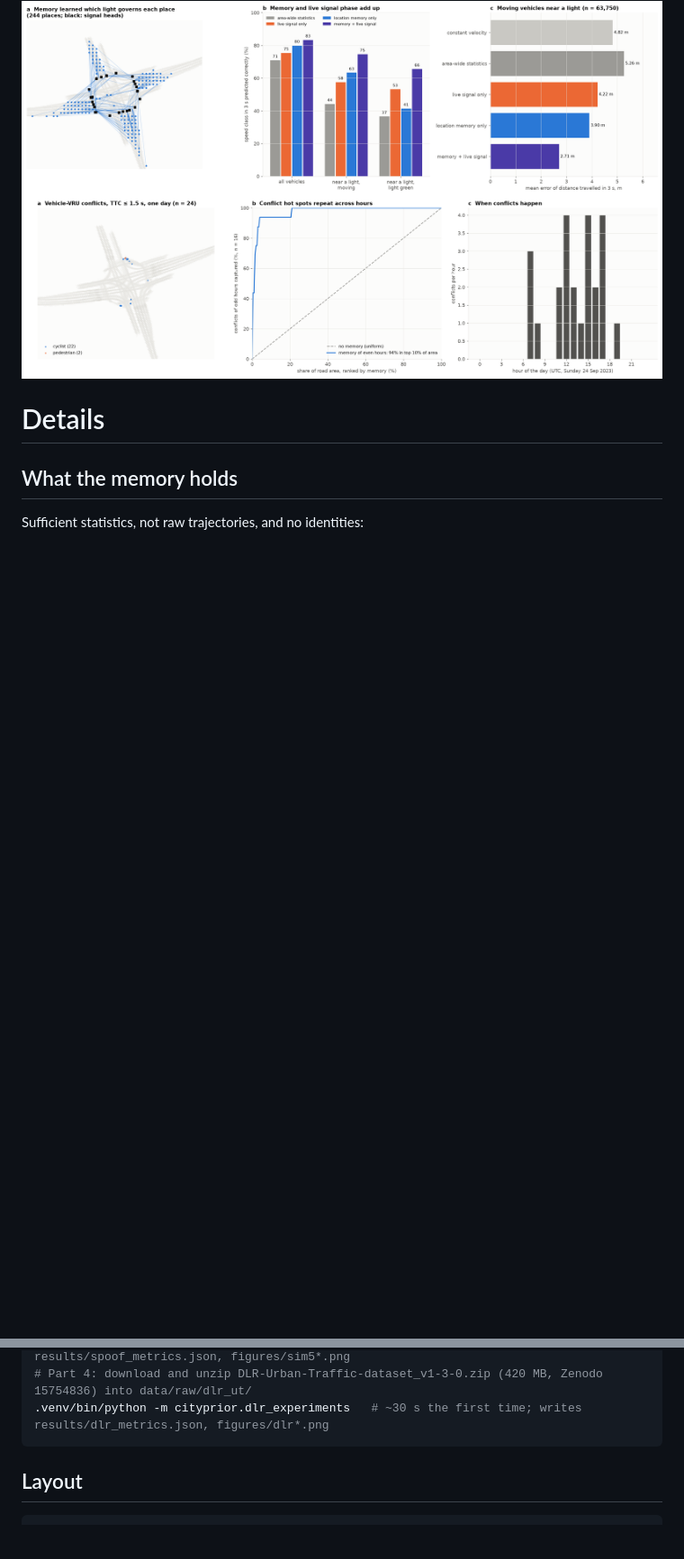
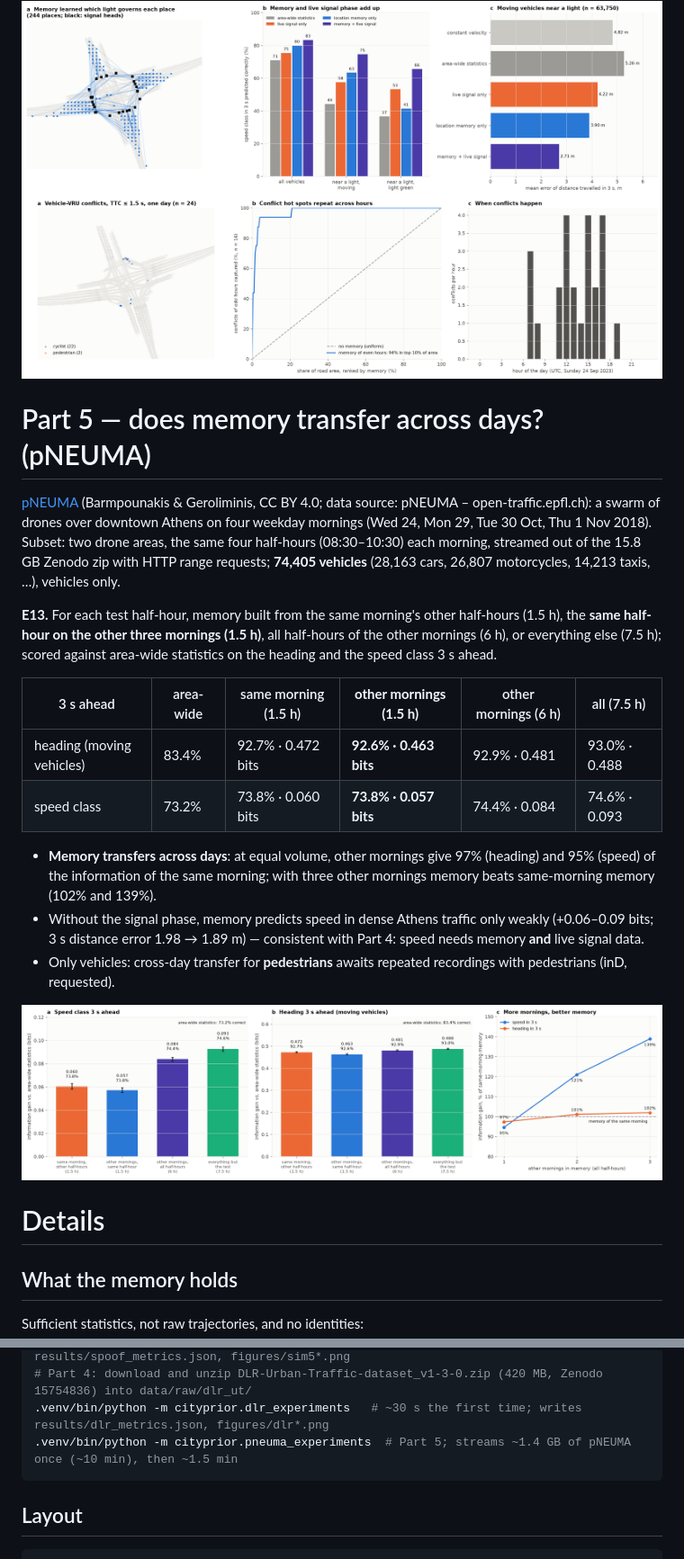
Before and after one commit to f0444/cityprior, a Markdown page: README.md, 2 parts joined by grey strips. Shown at 90% size. GitHub-like rendering; pictures changed too: results/figures/pneuma1_cross_day.png (added); blank space fills up the shorter version.

````diff
--- a/README.md
+++ b/README.md
@@ -213,6 +216,30 @@ small sample.
 ![Signal memory](results/figures/dlr1_signal_memory.png)
 ![Conflicts](results/figures/dlr2_conflicts.png)
 
+# Part 5 — does memory transfer across days? (pNEUMA)
+
+[pNEUMA](https://open-traffic.epfl.ch) (Barmpounakis & Geroliminis, CC BY 4.0; data source: pNEUMA – open-traffic.epfl.ch):
+a swarm of drones over downtown Athens on four weekday mornings (Wed 24, Mon 29, Tue 30 Oct, Thu 1 Nov 2018).
+Subset: two drone areas, the same four half-hours (08:30–10:30) each morning, streamed out of the 15.8 GB Zenodo zip
+with HTTP range requests; **74,405 vehicles** (28,163 cars, 26,807 motorcycles, 14,213 taxis, …), vehicles only.
+
+**E13.** For each test half-hour, memory built from the same morning's other half-hours (1.5 h), the **same
+half-hour on the other three mornings (1.5 h)**, all half-hours of the other mornings (6 h), or everything else
+(7.5 h); scored against area-wide statistics on the heading and the speed class 3 s ahead.
+
+| 3 s ahead | area-wide | same morning (1.5 h) | **other mornings (1.5 h)** | other mornings (6 h) | all (7.5 h) |
+|---|---|---|---|---|---|
+| heading (moving vehicles) | 83.4% | 92.7% · 0.472 bits | **92.6% · 0.463 bits** | 92.9% · 0.481 | 93.0% · 0.488 |
+| speed class | 73.2% | 73.8% · 0.060 bits | **73.8% · 0.057 bits** | 74.4% · 0.084 | 74.6% · 0.093 |
+
+* **Memory transfers across days**: at equal volume, other mornings give 97% (heading) and 95% (speed) of the
+  information of the same morning; with three other mornings memory beats same-morning memory (102% and 139%).
+* Without the signal phase, memory predicts speed in dense Athens traffic only weakly (+0.06–0.09 bits; 3 s distance
+  error 1.98 → 1.89 m) — consistent with Part 4: speed needs memory **and** live signal data.
+* Only vehicles: cross-day transfer for **pedestrians** awaits repeated recordings with pedestrians (inD, requested).
+
+![Cross-day transfer](results/figures/pneuma1_cross_day.png)
+
 # Details
 
 ## What the memory holds
@@ -273,6 +300,7 @@ Outputs: `results/metrics.json`, `results/figures/*.png`.
 .venv/bin/python -m cityprior.sim.spoof         # E9, ~40 s; writes results/spoof_metrics.json, figures/sim5*.png
 # Part 4: download and unzip DLR-Urban-Traffic-dataset_v1-3-0.zip (420 MB, Zenodo 15754836) into data/raw/dlr_ut/
 .venv/bin/python -m cityprior.dlr_experiments   # ~30 s the first time; writes results/dlr_metrics.json, figures/dlr*.png
+.venv/bin/python -m cityprior.pneuma_experiments  # Part 5; streams ~1.4 GB of pNEUMA once (~10 min), then ~1.5 min
 ```
 
 ## Layout
````
Also changed, not shown: other parts of README.md (+11 -5 lines), 8 other files.
